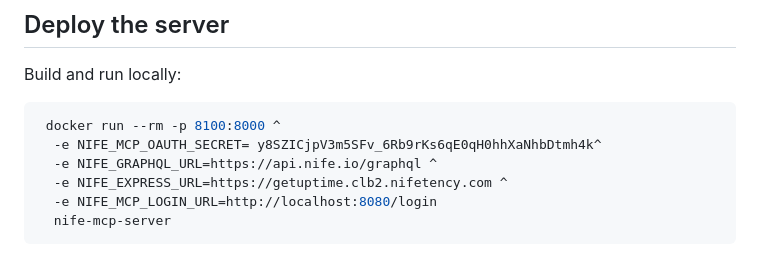
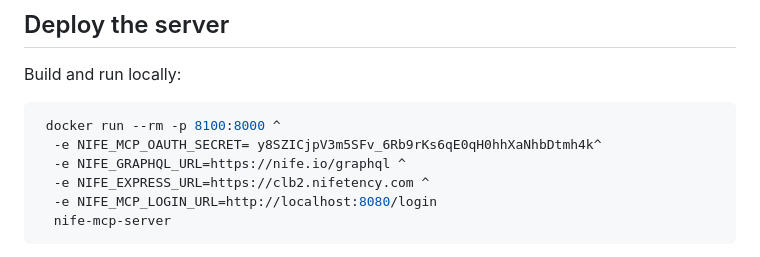
Before and after one commit to nifetency/nife-mcp-server, a Markdown page: HOSTED.md, the part around the change. Rendered like a GitHub page.

Commit message:
Update environment variable URLs in HOSTED.md for consistency

````diff
--- a/HOSTED.md
+++ b/HOSTED.md
@@ -73,8 +73,8 @@ Build and run locally:
 ```bash
  docker run --rm -p 8100:8000 ^
   -e NIFE_MCP_OAUTH_SECRET= y8SZICjpV3m5SFv_6Rb9rKs6qE0qH0hhXaNhbDtmh4k^
-  -e NIFE_GRAPHQL_URL=https://api.nife.io/graphql ^
-  -e NIFE_EXPRESS_URL=https://getuptime.clb2.nifetency.com ^
+  -e NIFE_GRAPHQL_URL=https://nife.io/graphql ^
+  -e NIFE_EXPRESS_URL=https://clb2.nifetency.com ^
   -e NIFE_MCP_LOGIN_URL=http://localhost:8080/login
   nife-mcp-server
 ```
````
